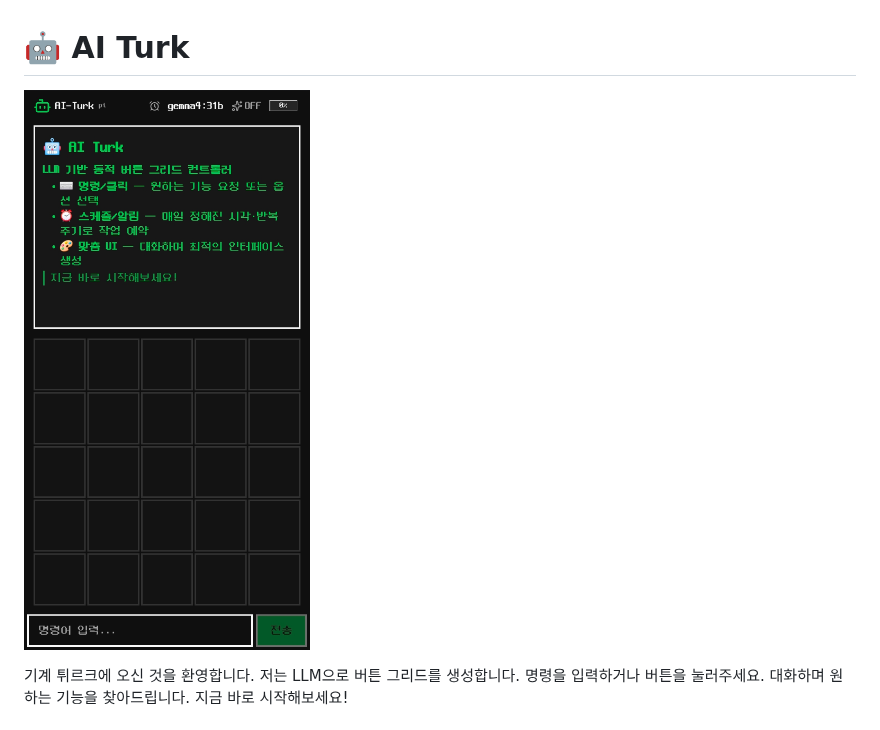
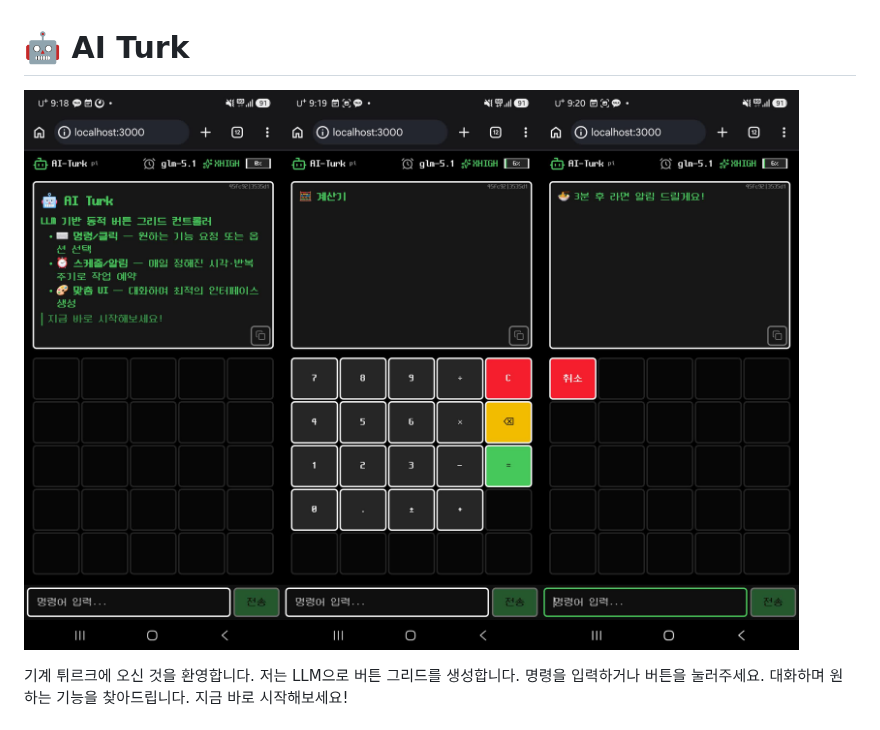
Before and after one commit to sng2c/ai-turk, a Markdown page: README.md, the part around the change. GitHub-like rendering; pictures changed too: docs/screenshot-combo.jpg (added).

Commit message:
docs: 썸네일을 최신 스크린샷 3장 합본으로 교체

```diff
--- a/README.md
+++ b/README.md
@@ -1,6 +1,6 @@
 # 🤖 AI Turk
 
-![스크린샷](docs/screenshot2.jpg)
+![스크린샷](docs/screenshot-combo.jpg)
 
 기계 튀르크에 오신 것을 환영합니다.
 저는 LLM으로 버튼 그리드를 생성합니다.
```
